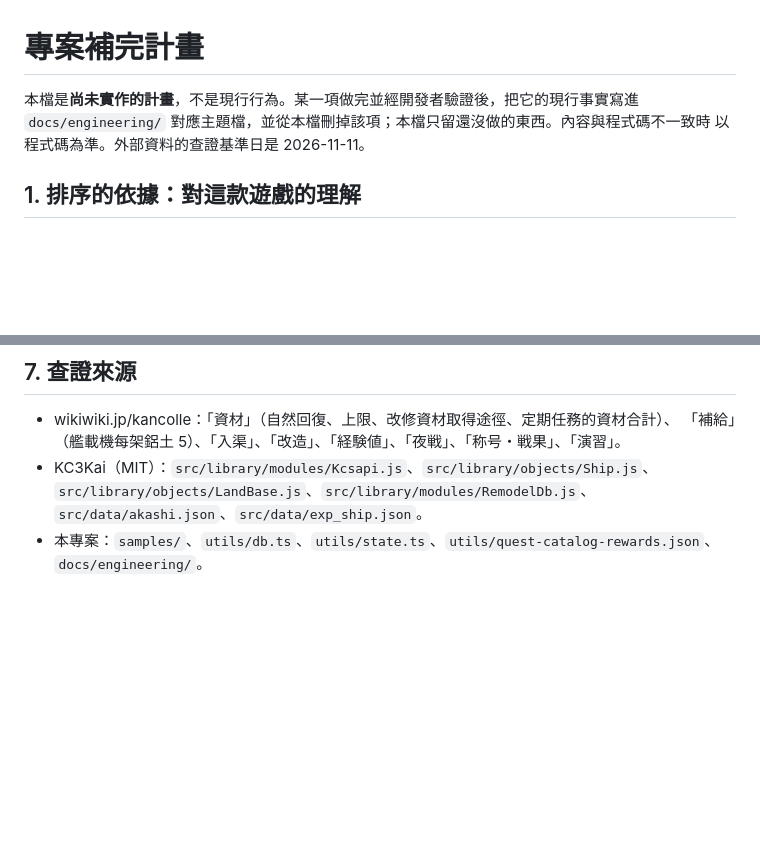
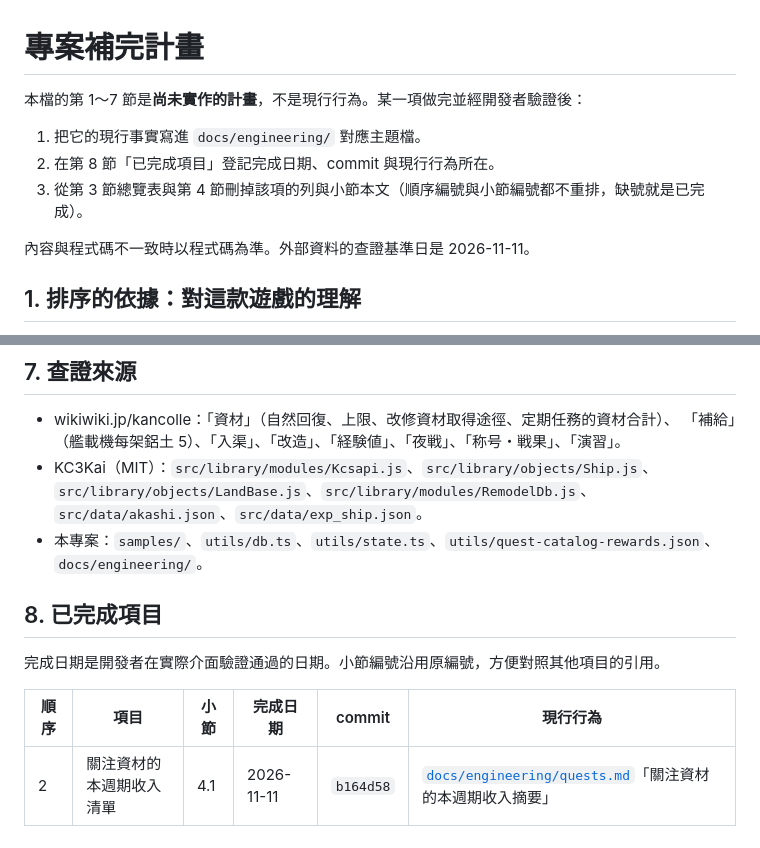
Before and after one commit to Hian201/fleet-chronometer, a Markdown page: docs/completion-plan.md, 2 parts joined by grey strips. GitHub-like rendering; blank space fills up the shorter version.

Commit message:
Record completed completion-plan items in a table instead of deleting them.
Verified items now get a row in section 8 of docs/completion-plan.md with the verification date and commit, and the AGENTS.md index describes the same rule. Order 2 (material income summary) is the first entry.

Co-Authored-By: Claude Sonnet 5.5 <noreply@anthropic.com>

```diff
--- a/docs/completion-plan.md
+++ b/docs/completion-plan.md
@@ -1,8 +1,11 @@
 # 專案補完計畫
 
-本檔是**尚未實作的計畫**，不是現行行為。某一項做完並經開發者驗證後，把它的現行事實寫進
-`docs/engineering/` 對應主題檔，並從本檔刪掉該項；本檔只留還沒做的東西。內容與程式碼不一致時
-以程式碼為準。外部資料的查證基準日是 2026-11-11。
+本檔的第 1～7 節是**尚未實作的計畫**，不是現行行為。某一項做完並經開發者驗證後：
+1. 把它的現行事實寫進 `docs/engineering/` 對應主題檔。
+2. 在第 8 節「已完成項目」登記完成日期、commit 與現行行為所在。
+3. 從第 3 節總覽表與第 4 節刪掉該項的列與小節本文（順序編號與小節編號都不重排，缺號就是已完成）。
+
+內容與程式碼不一致時以程式碼為準。外部資料的查證基準日是 2026-11-11。
 
 ## 1. 排序的依據：對這款遊戲的理解
 
@@ -451,3 +454,11 @@ Fable 5.2 中 effort，先給預覽。
   `src/data/akashi.json`、`src/data/exp_ship.json`。
 - 本專案：`samples/`、`utils/db.ts`、`utils/state.ts`、`utils/quest-catalog-rewards.json`、
   `docs/engineering/`。
+
+## 8. 已完成項目
+
+完成日期是開發者在實際介面驗證通過的日期。小節編號沿用原編號，方便對照其他項目的引用。
+
+| 順序 | 項目 | 小節 | 完成日期 | commit | 現行行為 |
+|---|---|---|---|---|---|
+| 2 | 關注資材的本週期收入清單 | 4.1 | 2026-11-11 | `b164d58` | [`docs/engineering/quests.md`](engineering/quests.md)「關注資材的本週期收入摘要」 |
```
Also changed, not shown: AGENTS.md (+1 -1 lines).
